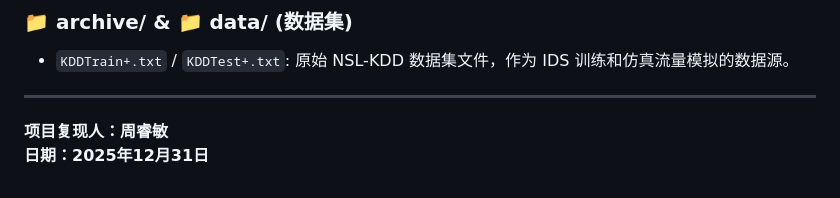
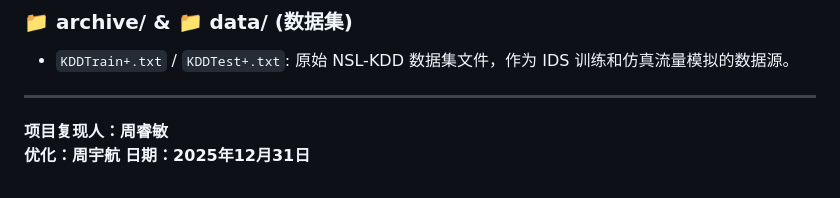
Before and after one commit to HopeIself/Curriculum_Design, a Markdown page: README.md, the part around the change. Drawn GitHub-style.

```diff
--- a/README.md
+++ b/README.md
@@ -79,4 +79,5 @@ python ids/train_improved.py --use_focal_loss False
 
 ---
 **项目复现人：周睿敏**
+**优化：周宇航**
 **日期：2025年12月31日**
```
